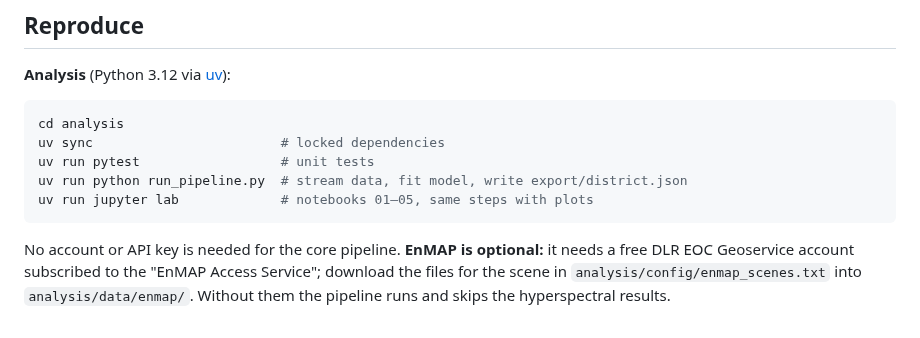
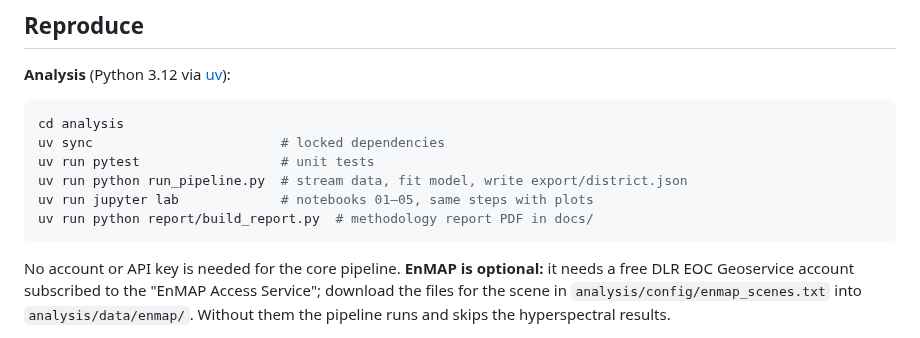
Before and after one commit to mohamedEsmat/CoolCairo, a Markdown page: README.md, the part around the change. GitHub-like rendering.

Commit message:
Add reproducible methodology report (PDF, figures, build script)

````diff
--- a/README.md
+++ b/README.md
@@ -56,6 +56,7 @@ uv sync                        # locked dependencies
 uv run pytest                  # unit tests
 uv run python run_pipeline.py  # stream data, fit model, write export/district.json
 uv run jupyter lab             # notebooks 01–05, same steps with plots
+uv run python report/build_report.py  # methodology report PDF in docs/
 ```
 
 No account or API key is needed for the core pipeline. **EnMAP is optional:** it needs a free DLR EOC Geoservice account subscribed to the "EnMAP Access Service"; download the files for the scene in `analysis/config/enmap_scenes.txt` into `analysis/data/enmap/`. Without them the pipeline runs and skips the hyperspectral results.
````
Also changed, not shown: docs/report/figures/fig1_study_area.png (added), docs/report/figures/fig2_district.png (added), docs/report/figures/fig3_model_fit.png (added), docs/report/figures/fig4_hyperspectral.png (added), docs/report/figures/fig5_interventions.png (added), 6 other files.
